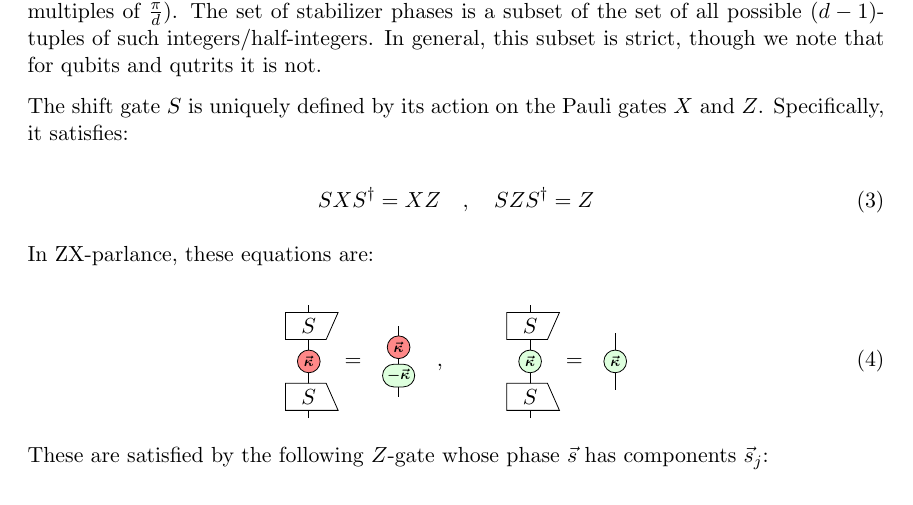
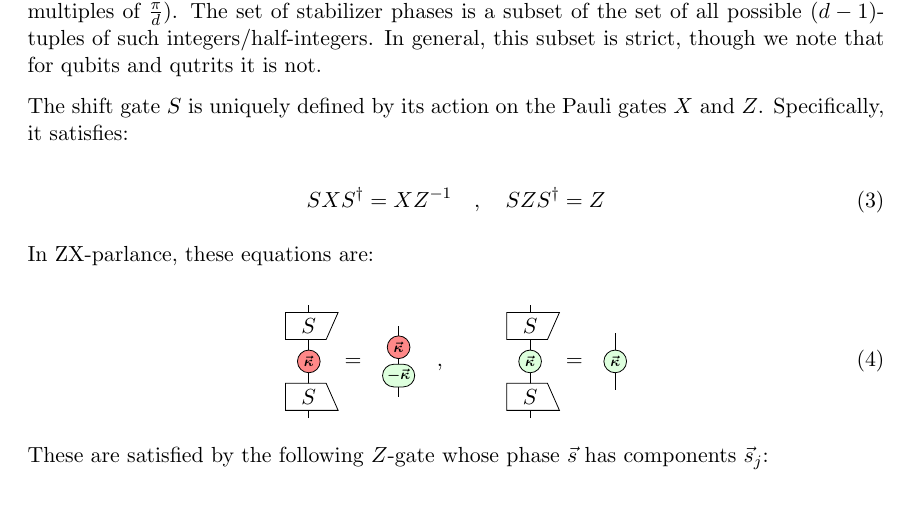
Before and after one commit to OzYossarian/QuditSimplification, a LaTeX paper (qudit_simplification.tex): part of page 2 of 13, cut so that both start at the same text. The pictures show the PDF file qudit_simplification.pdf that the author committed with the source.

Commit message:
Tiny mistake

```diff
--- a/qudit_simplification.tex
+++ b/qudit_simplification.tex
@@ -117,7 +117,7 @@ We want to know what spider phases we might encounter in the world of stabilizer
 The shift gate $S$ is uniquely defined by its action on the Pauli gates $X$ and $Z$. Specifically, it satisfies:
 
 \begin{equation}
-	SXS^\dagger = XZ \quad,\quad SZS^\dagger = Z
+	SXS^\dagger = XZ^{-1} \quad,\quad SZS^\dagger = Z
 \end{equation}
 
 In ZX-parlance, these equations are:
```
Also changed, not shown: qudit_simplification.pdf.
